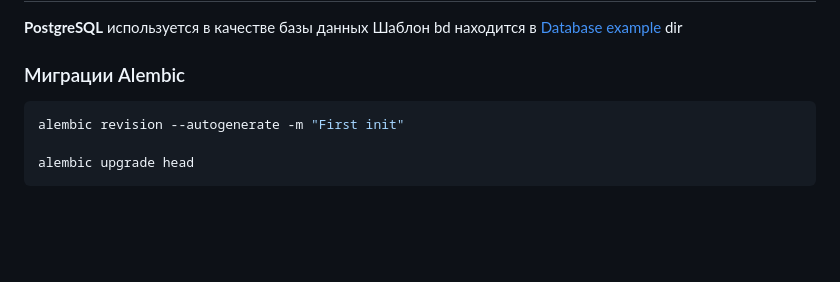
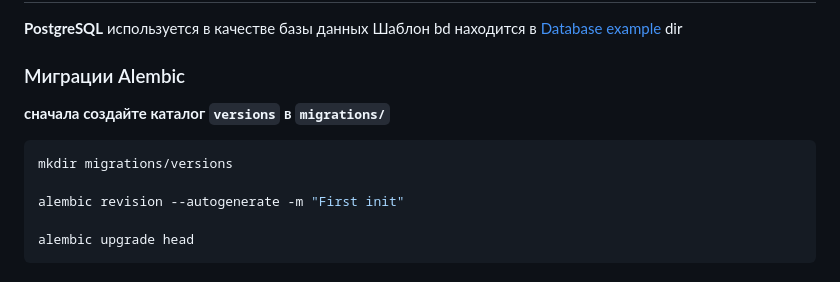
Before and after one commit to ZeroNiki/Movie-Database, a Markdown page: RU_README.md, the part around the change. Drawn GitHub-style; blank space fills up the shorter version.

````diff
--- a/RU_README.md
+++ b/RU_README.md
@@ -88,7 +88,11 @@ uvicorn src.main:app --reload
 
 ### Миграции Alembic
 
+**сначала создайте каталог `versions` в `migrations/`**
+
 ```bash
+mkdir migrations/versions
+
 alembic revision --autogenerate -m "First init"
 
 alembic upgrade head
````
Also changed, not shown: README.md (+4 -0 lines).
